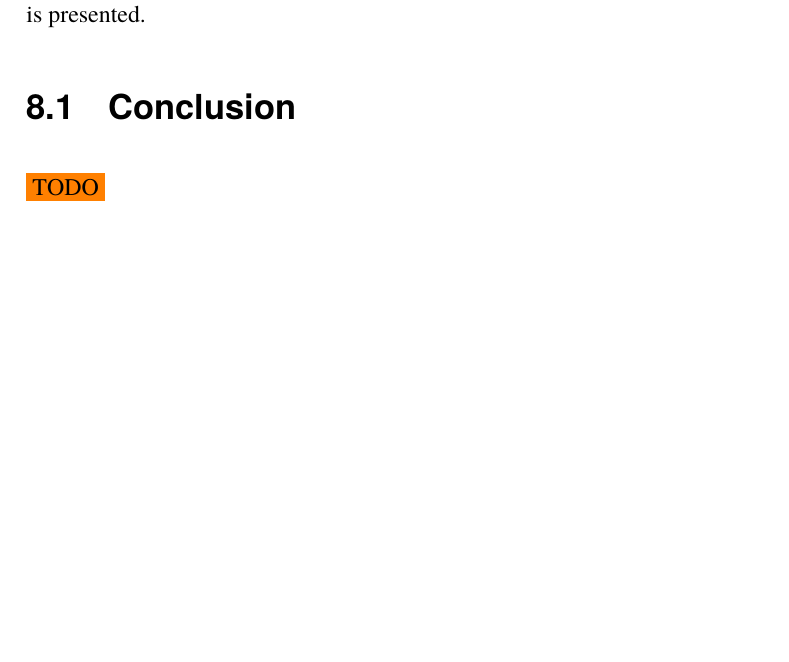
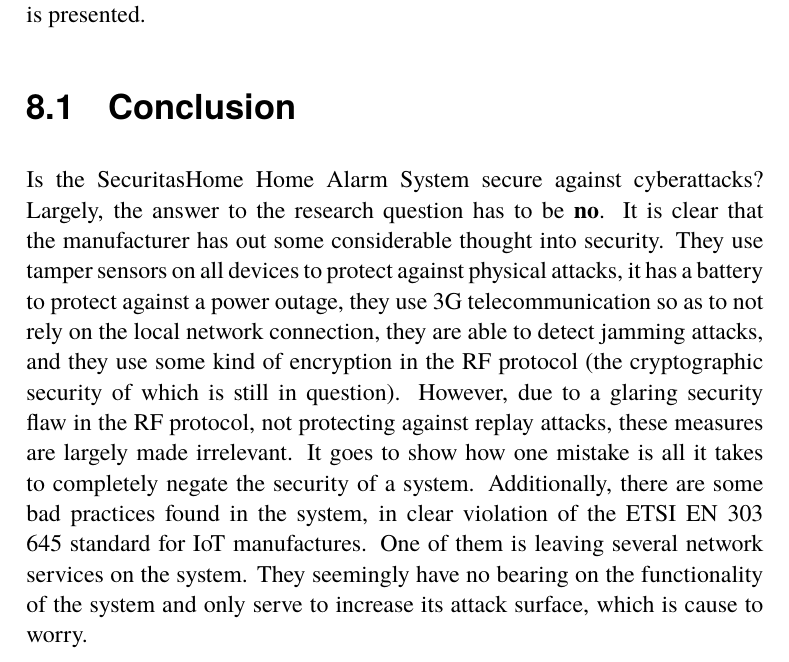
Before and after one commit to AxlLind/master-thesis, a LaTeX thesis (main.tex, which reads chapters/8-conclusions.tex): part of page 94 of 99 before the commit and part of page 94 of 100 after it, cut so that both start at the same text, the shorter picture padded with empty space. Compiled offline with pdfLaTeX.

Commit message:
Conclusion: Write initial draft of conclusion

```diff
--- a/chapters/8-conclusions.tex
+++ b/chapters/8-conclusions.tex
@@ -2,7 +2,7 @@
 This final chapter contains the conclusions drawn from the result of this thesis and a conclusion about the systems overall security. Additionally, a discussion about future work that could be done on the security of the examined system is presented.
 
 \section{Conclusion}
-\todo
+Is the SecuritasHome Home Alarm System secure against cyberattacks? Largely, the answer to the research question has to be \textbf{no}. It is clear that the manufacturer has out some considerable thought into security. They use tamper sensors on all devices to protect against physical attacks, it has a battery to protect against a power outage, they use 3G telecommunication so as to not rely on the local network connection, they are able to detect jamming attacks, and they use some kind of encryption in the RF protocol (the cryptographic security of which is still in question). However, due to a glaring security flaw in the RF protocol, not protecting against replay attacks, these measures are largely made irrelevant. It goes to show how one mistake is all it takes to completely negate the security of a system. Additionally, there are some bad practices found in the system, in clear violation of the ETSI EN 303 645 standard for IoT manufactures. One of them is leaving several network services on the system. They seemingly have no bearing on the functionality of the system and only serve to increase its attack surface, which is cause to worry.
 
 \section{Future work} \label{ch:conclusion:related-work}
 % A guide for future thesis students
```
